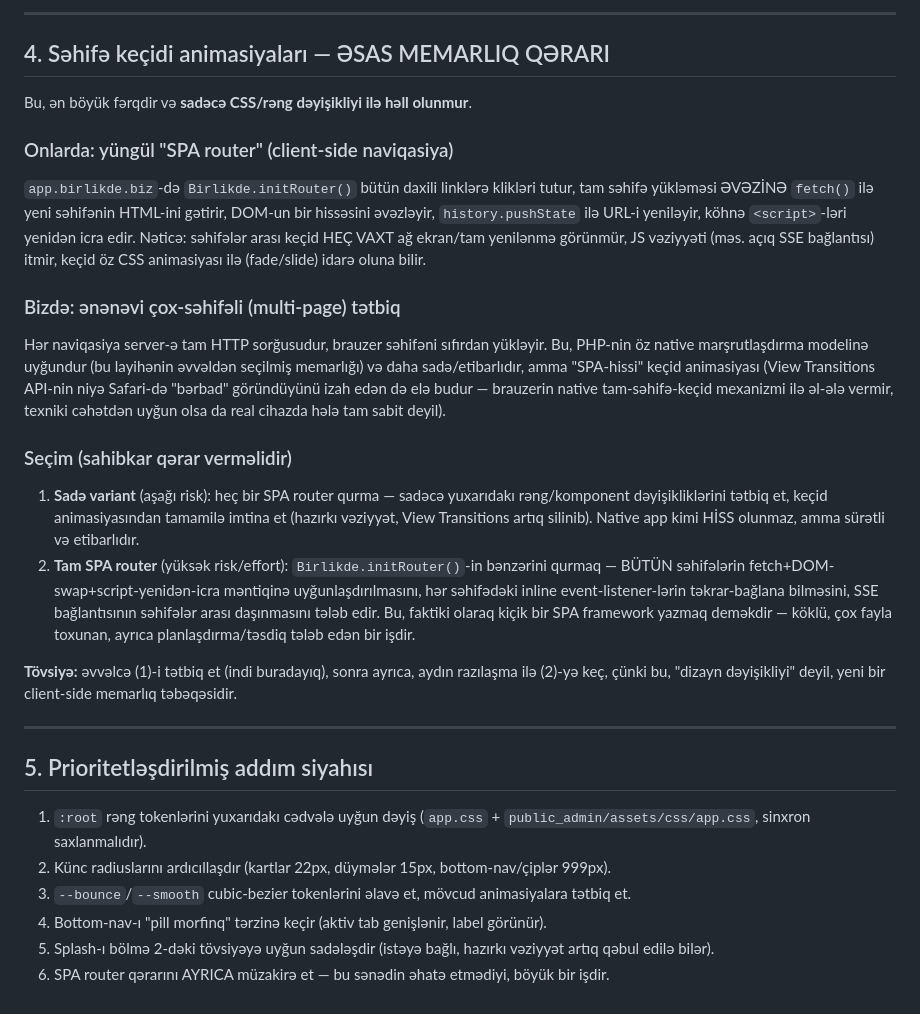
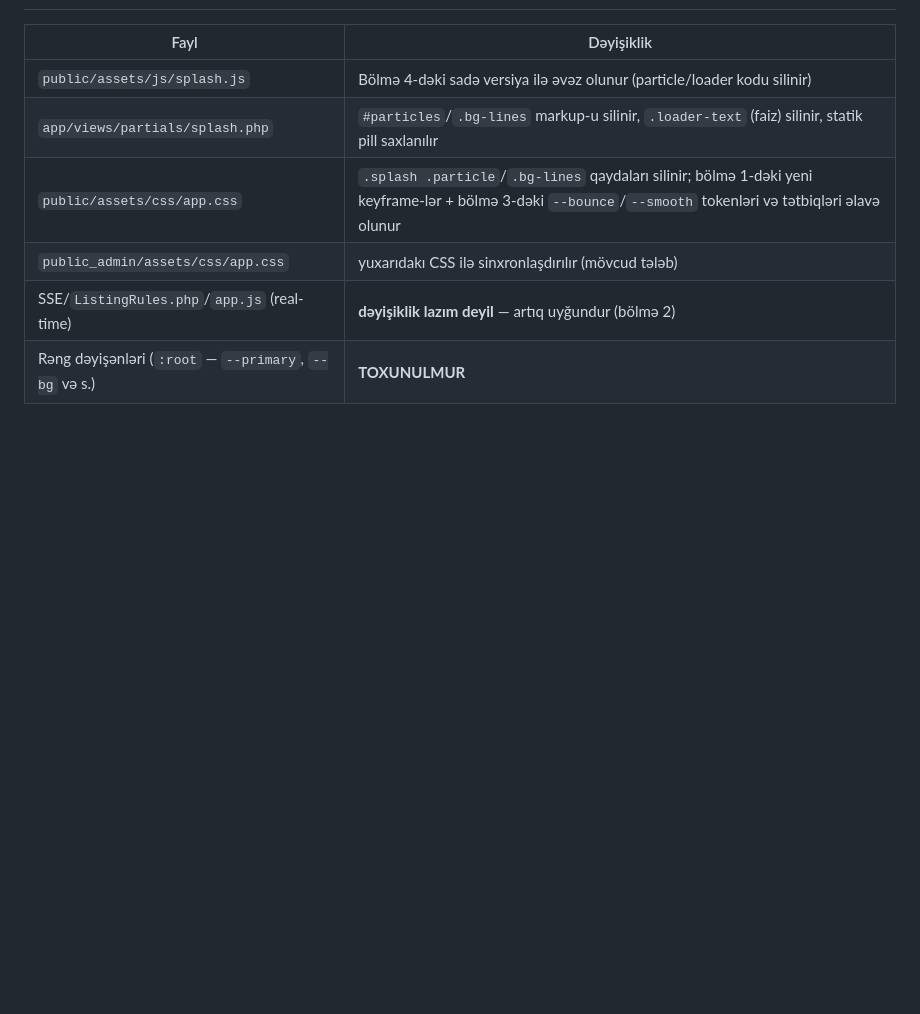
Before and after one commit to elnryv/prohive.az, a Markdown page: REDIZAYN-BRIEF.md, the part around one of its changes. Drawn GitHub-style; blank space fills up the shorter version.

```diff
--- a/REDIZAYN-BRIEF.md
+++ b/REDIZAYN-BRIEF.md
@@ -102,43 +142,8 @@ olursansa ol davam et" istənilirsə, bu, bölmə 4-dəki SPA router qərarında
----
-
-## 4. Səhifə keçidi animasiyaları — ƏSAS MEMARLIQ QƏRARI
-
-Bu, ən böyük fərqdir və **sadəcə CSS/rəng dəyişikliyi ilə həll olunmur**.
-
-### Onlarda: yüngül "SPA router" (client-side naviqasiya)
-`app.birlikde.biz`-də `Birlikde.initRouter()` bütün daxili linklərə klikləri tutur, tam səhifə
-yükləməsi ƏVƏZİNƏ `fetch()` ilə yeni səhifənin HTML-ini gətirir, DOM-un bir hissəsini
-əvəzləyir, `history.pushState` ilə URL-i yeniləyir, köhnə `<script>`-ləri yenidən icra edir.
-Nəticə: səhifələr arası keçid HEÇ VAXT ağ ekran/tam yenilənmə görünmür, JS vəziyyəti (məs.
-açıq SSE bağlantısı) itmir, keçid öz CSS animasiyası ilə (fade/slide) idarə oluna bilir.
-
-### Bizdə: ənənəvi çox-səhifəli (multi-page) tətbiq
-Hər naviqasiya server-ə tam HTTP sorğusudur, brauzer səhifəni sıfırdan yükləyir. Bu, PHP-nin
-öz native marşrutlaşdırma modelinə uyğundur (bu layihənin əvvəldən seçilmiş memarlığı) və daha
-sadə/etibarlıdır, amma "SPA-hissi" keçid animasiyası (View Transitions API-nin niyə Safari-də
-"bərbad" göründüyünü izah edən də elə budur — brauzerin native tam-səhifə-keçid mexanizmi ilə
-əl-ələ vermir, texniki cəhətdən uyğun olsa da real cihazda hələ tam sabit deyil).
-
-### Seçim (sahibkar qərar verməlidir)
-1. **Sadə variant** (aşağı risk): heç bir SPA router qurma — sadəcə yuxarıdakı rəng/komponent
-   dəyişikliklərini tətbiq et, keçid animasiyasından tamamilə imtina et (hazırkı vəziyyət,
-   View Transitions artıq silinib). Native app kimi HİSS olunmaz, amma sürətli və etibarlıdır.
-2. **Tam SPA router** (yüksək risk/effort): `Birlikde.initRouter()`-in bənzərini qurmaq —
-   BÜTÜN səhifələrin fetch+DOM-swap+script-yenidən-icra məntiqinə uyğunlaşdırılmasını, hər
-   səhifədəki inline event-listener-lərin təkrar-bağlana bilməsini, SSE bağlantısının
-   səhifələr arası daşınmasını tələb edir. Bu, faktiki olaraq kiçik bir SPA framework
-   yazmaq deməkdir — köklü, çox fayla toxunan, ayrıca planlaşdırma/təsdiq tələb edən bir işdir.
-
-**Tövsiyə:** əvvəlcə (1)-i tətbiq et (indi buradayıq), sonra ayrıca, aydın razılaşma ilə (2)-yə
-keç, çünki bu, "dizayn dəyişikliyi" deyil, yeni bir client-side memarlıq təbəqəsidir.
-
----
-
-## 5. Prioritetləşdirilmiş addım siyahısı
-
-1. `:root` rəng tokenlərini yuxarıdakı cədvələ uyğun dəyiş (`app.css` + `public_admin/assets/css/app.css`, sinxron saxlanmalıdır).
-2. Künc radiuslarını ardıcıllaşdır (kartlar 22px, düymələr 15px, bottom-nav/çiplər 999px).
-3. `--bounce`/`--smooth` cubic-bezier tokenlərini əlavə et, mövcud animasiyalara tətbiq et.
-4. Bottom-nav-ı "pill morfinq" tərzinə keçir (aktiv tab genişlənir, label görünür).
-5. Splash-ı bölmə 2-dəki tövsiyəyə uyğun sadələşdir (istəyə bağlı, hazırkı vəziyyət artıq qəbul edilə bilər).
-6. SPA router qərarını AYRICA müzakirə et — bu sənədin əhatə etmədiyi, böyük bir işdir.
+| Fayl | Dəyişiklik |
+|---|---|
+| `public/assets/js/splash.js` | Bölmə 4-dəki sadə versiya ilə əvəz olunur (particle/loader kodu silinir) |
+| `app/views/partials/splash.php` | `#particles`/`.bg-lines` markup-u silinir, `.loader-text` (faiz) silinir, statik pill saxlanılır |
+| `public/assets/css/app.css` | `.splash .particle`/`.bg-lines` qaydaları silinir; bölmə 1-dəki yeni keyframe-lər + bölmə 3-dəki `--bounce`/`--smooth` tokenləri və tətbiqləri əlavə olunur |
+| `public_admin/assets/css/app.css` | yuxarıdakı CSS ilə sinxronlaşdırılır (mövcud tələb) |
+| SSE/`ListingRules.php`/`app.js` (real-time) | **dəyişiklik lazım deyil** — artıq uyğundur (bölmə 2) |
+| Rəng dəyişənləri (`:root` — `--primary`, `--bg` və s.) | **TOXUNULMUR** |
```
Also changed, not shown: other parts of REDIZAYN-BRIEF.md (+119 -79 lines).
